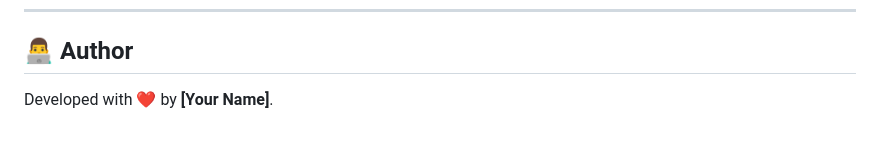
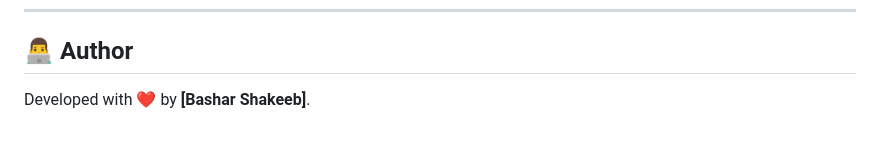
Before and after one commit to BasharShakeeb/Email-Spam-Detection, a Markdown page: README.md, the part around the change. GitHub-like rendering.

Commit message:
Update REDME File

```diff
--- a/README.md
+++ b/README.md
@@ -97,4 +97,4 @@ Email Spam Detection/
 
 ## 👨‍💻 Author
 
-Developed with ❤️ by **[Your Name]**.
+Developed with ❤️ by **[Bashar Shakeeb]**.
```
